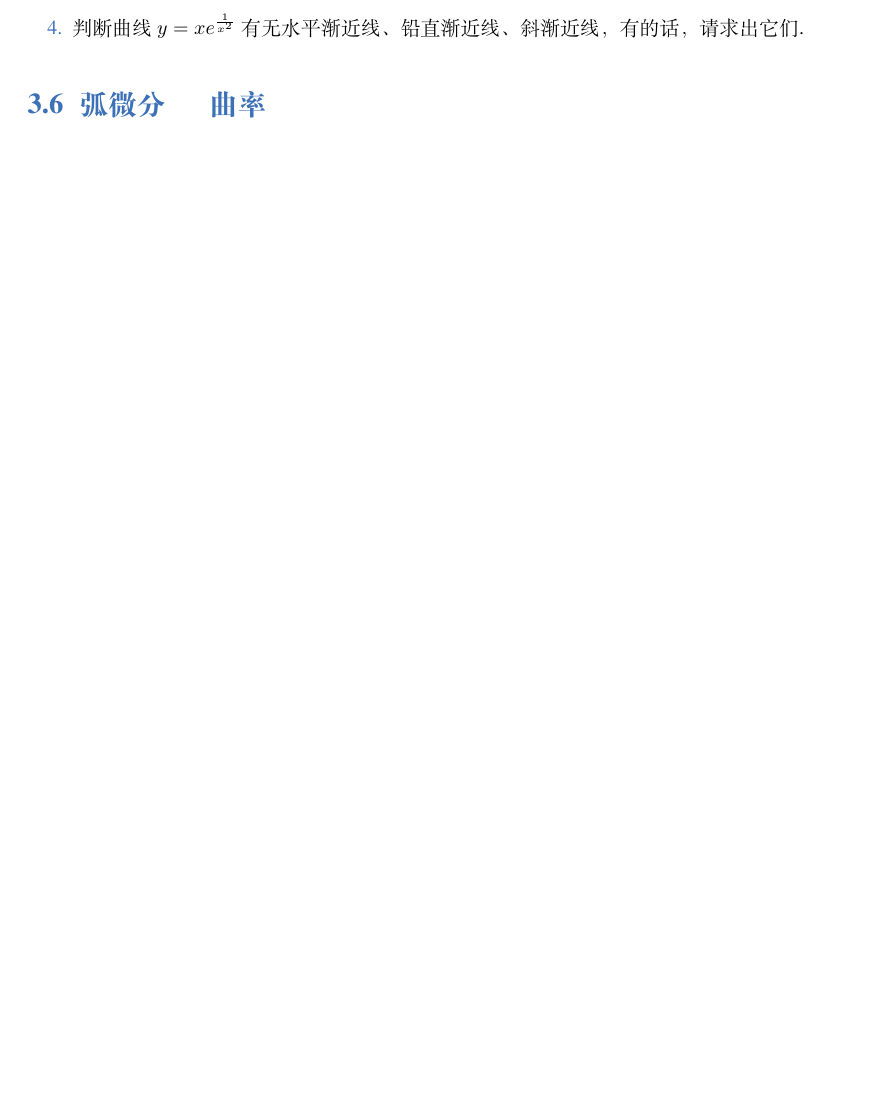
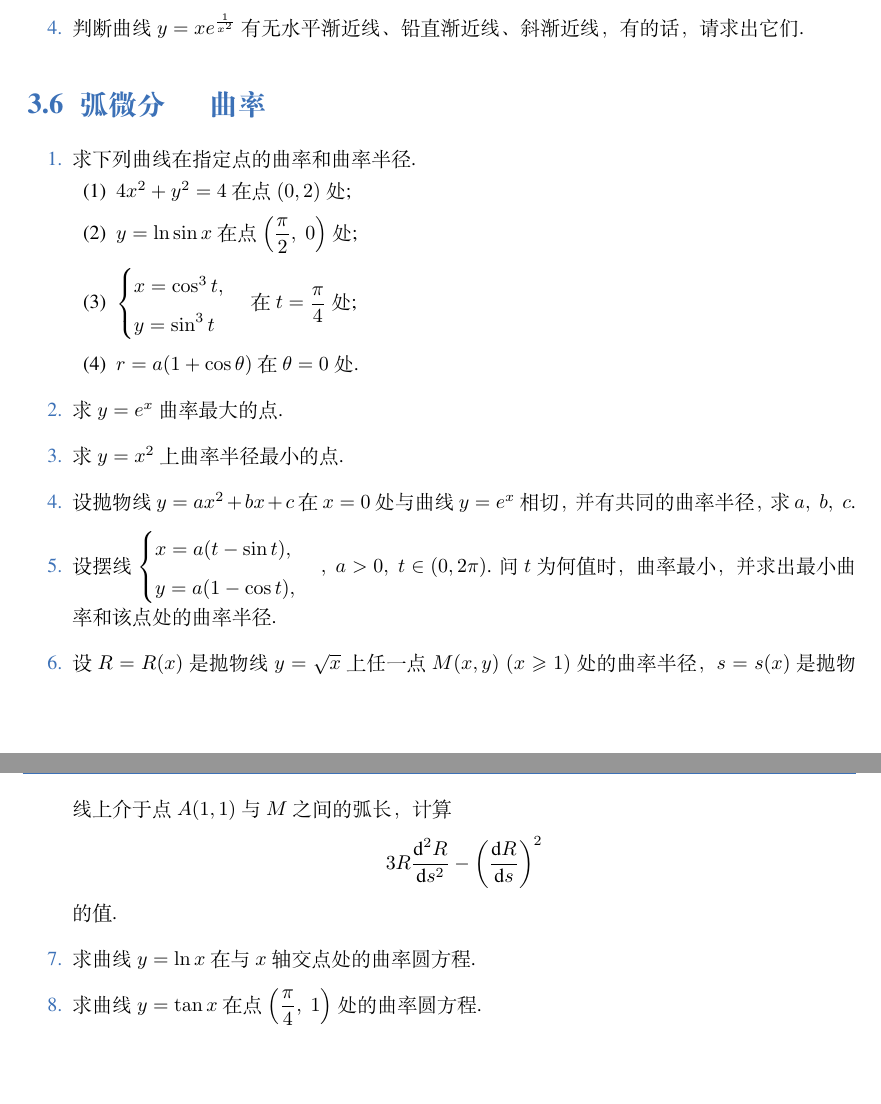
Before and after one commit to Lu0Key/SDU-Calculus, a LaTeX book (main.tex, which reads chapter3.tex): part of page 21 of 52 before the commit and two parts of pages 21 and 22 of 53 after it, the two joined at a grey line, cut so that both start at the same text, the shorter picture padded with empty space. Compiled offline with XeLaTeX; a missing font is replaced by an installed copy or a similar font.

Commit message:
完成了3.6的题目

```diff
--- a/chapter3.tex
+++ b/chapter3.tex
@@ -299,5 +299,37 @@
 
 \section{弧微分$\quad$曲率}
 
-% \begin{enumerate}\setlength{\itemsep}{7pt}
-% \end{enumerate}
+\begin{enumerate}\setlength{\itemsep}{7pt}
+    \item 求下列曲线在指定点的曲率和曲率半径.
+    \begin{enumerate}[(1)]\setlength{\itemsep}{5pt}\setlength{\topsep}{15pt}
+        \item $4x^2+y^2=4$ 在点 $(0,2)$ 处;
+        \item $y=\ln\sin x$ 在点 $\left(\dfrac{\pi}{2},\;0\right)$ 处;
+        \item $\begin{cases}
+            x=\cos^3t,\\
+            y=\sin^3t
+        \end{cases}$ 在 $t=\dfrac{\pi}{4}$ 处;
+        \item $r=a(1+\cos \theta)$ 在 $\theta=0$ 处.
+    \end{enumerate}
+
+    \item 求 $y=e^x$ 曲率最大的点.
+
+    \item 求 $y=x^2$ 上曲率半径最小的点.
+
+    \item 设抛物线 $y=ax^2+bx+c$ 在 $x=0$ 处与曲线 $y=e^x$ 相切，并有共同的曲率半径，求 $a,\;b,\;c$.
+
+    \item 设摆线 $\begin{cases}
+        x=a(t-\sin t),\\
+        y=a(1-\cos t),
+    \end{cases},\;a>0,\;t\in(0,2\pi)$. 问 $t$ 为何值时，曲率最小，并求出最小曲率和该点处的曲率半径.
+
+    \item 设 $R=R(x)$ 是抛物线  $y=\sqrt{x}$ 上任一点 $M(x, y)\;(x\geqslant 1)$ 处的曲率半径，$s=s(x)$ 是抛物线上介于点 $A(1,1)$ 与 $M$ 之间的弧长，计算
+    \[
+        3R\dfrac{\text{d}^2R}{\text{d}s^2}-\left(\dfrac{\text{d}R}{\text{d}s}\right)^2
+    \]
+    的值.
+
+    \item 求曲线 $y=\ln x$ 在与 $x$ 轴交点处的曲率圆方程.
+
+    \item 求曲线 $y=\tan x$ 在点 $\left(\dfrac{\pi}{4},\;1\right)$ 处的曲率圆方程.
+
+\end{enumerate}
```
